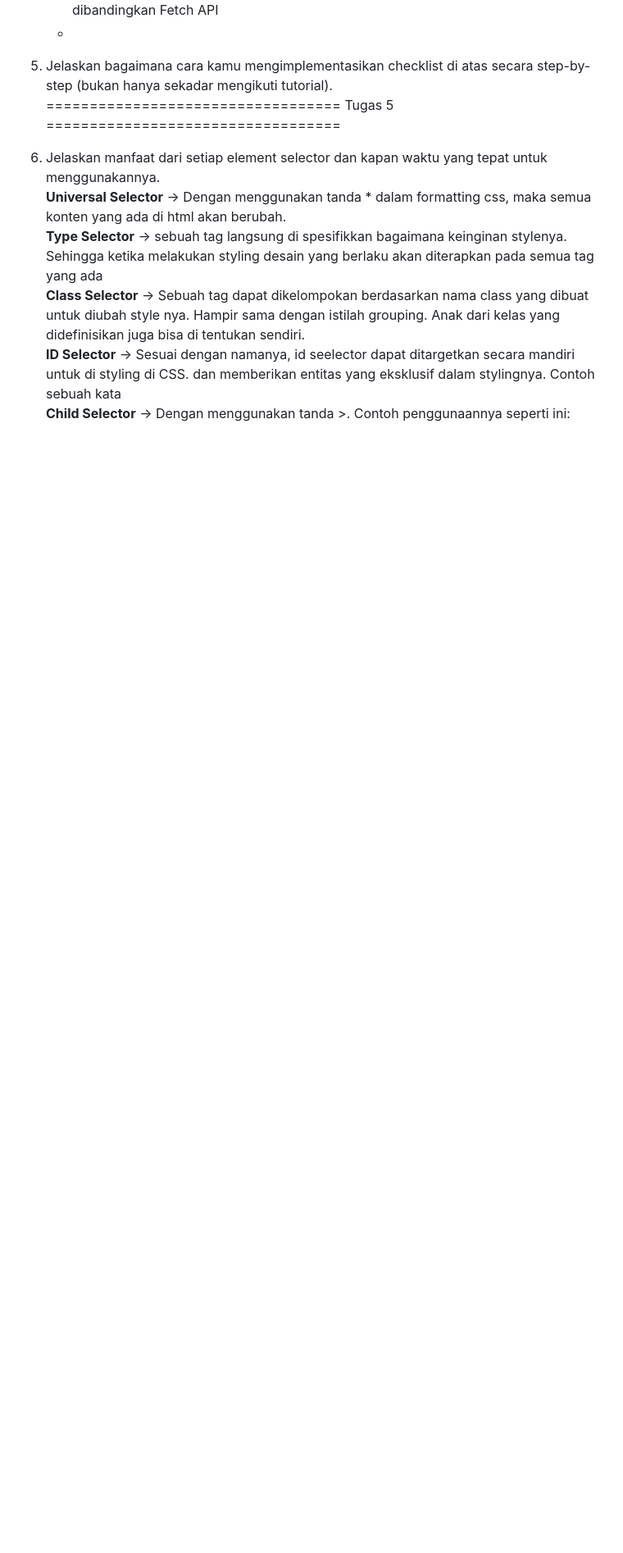
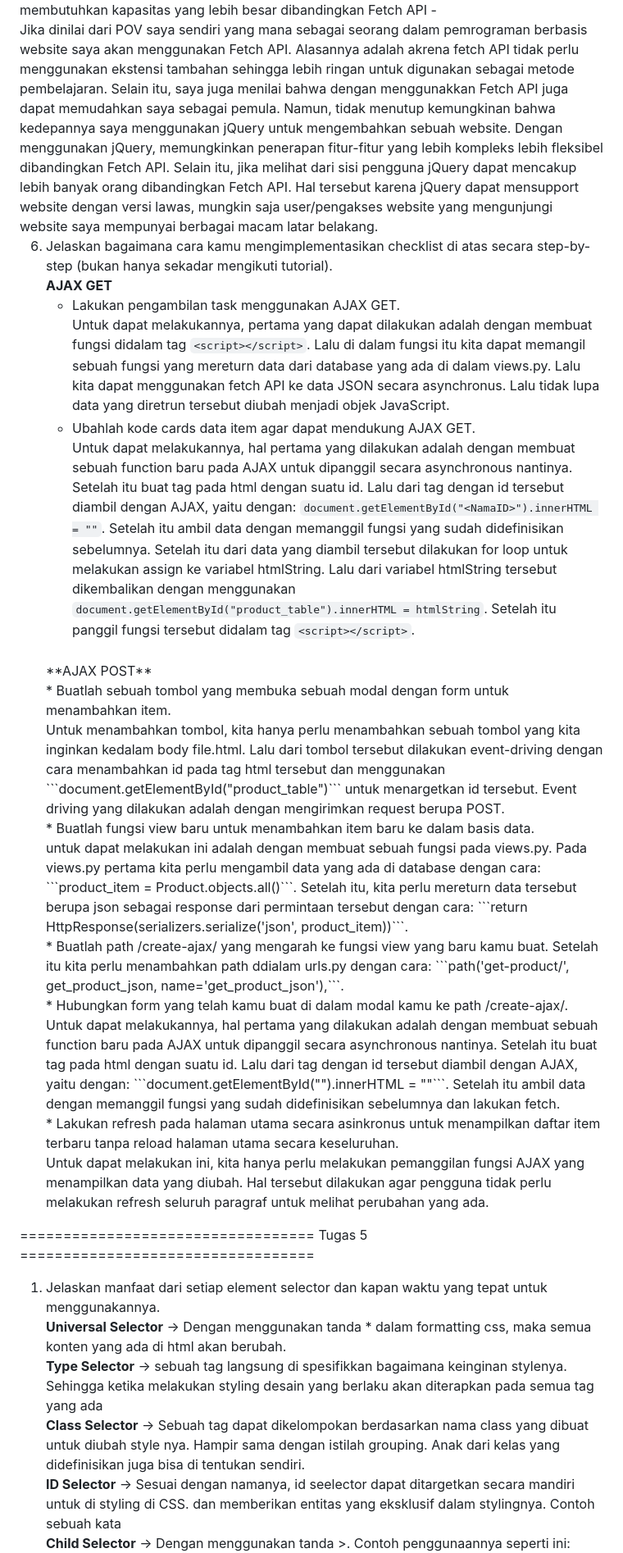
Before and after one commit to Ajiens/CarousellPBP, a Markdown page: README.md, the part around the change printed below. Shown: that part at 82% size. GitHub-like rendering; blank space fills up the shorter version.

Commit message:
README Tugas 6.md

````diff
--- a/README.md
+++ b/README.md
@@ -27,7 +31,28 @@ Kelas   :   PBP E <br>
    - Mendukung pada browser terdahulu
    - Memerulkan import tambahan sehingga membutuhkan kapasitas yang lebih besar dibandingkan Fetch API
    -
+<br>
+Jika dinilai dari POV saya sendiri yang mana sebagai seorang dalam pemrograman berbasis website saya akan menggunakan Fetch API. Alasannya adalah akrena fetch API tidak perlu menggunakan ekstensi tambahan sehingga lebih ringan untuk digunakan sebagai metode pembelajaran. Selain itu, saya juga menilai bahwa dengan menggunakkan Fetch API juga dapat memudahkan saya sebagai pemula. Namun, tidak menutup kemungkinan bahwa kedepannya saya menggunakan jQuery untuk mengembahkan sebuah website. Dengan menggunakan jQuery, memungkinkan penerapan fitur-fitur yang lebih kompleks lebih fleksibel dibandingkan Fetch API. Selain itu, jika melihat dari sisi pengguna jQuery dapat mencakup lebih banyak orang dibandingkan Fetch API. Hal tersebut karena jQuery dapat mensupport  website dengan versi lawas, mungkin saja user/pengakses website yang mengunjungi website saya mempunyai berbagai macam latar belakang.
+
 6. Jelaskan bagaimana cara kamu mengimplementasikan checklist di atas secara step-by-step (bukan hanya sekadar mengikuti tutorial).
+   <br> **AJAX GET**<br>
+   * Lakukan pengambilan task menggunakan AJAX GET. <br>
+      Untuk dapat melakukannya, pertama yang dapat dilakukan adalah dengan membuat fungsi didalam tag ```<script></script>```. Lalu di dalam fungsi itu kita dapat memangil sebuah fungsi yang mereturn data dari database yang ada di dalam views.py. Lalu kita dapat menggunakan fetch API ke data JSON secara asynchronus. Lalu tidak lupa data yang diretrun tersebut diubah menjadi objek JavaScript. <br>
+   * Ubahlah kode cards data item agar dapat mendukung AJAX GET.<br>
+      Untuk dapat melakukannya, hal pertama yang dilakukan adalah dengan membuat sebuah function baru pada AJAX untuk dipanggil secara asynchronous nantinya. Setelah itu buat tag pada html dengan suatu id. Lalu dari tag dengan id tersebut diambil dengan AJAX, yaitu dengan: ```document.getElementById("<NamaID>").innerHTML = ""```. Setelah itu ambil data dengan memanggil fungsi yang sudah didefinisikan sebelumnya. Setelah itu dari data yang diambil tersebut dilakukan for loop untuk melakukan assign ke variabel htmlString. Lalu dari variabel htmlString tersebut dikembalikan dengan menggunakan ```document.getElementById("product_table").innerHTML = htmlString```. Setelah itu panggil fungsi tersebut didalam  tag ```<script></script>```. <br>
+   <br>
+   **AJAX POST** <br>
+   *  Buatlah sebuah tombol yang membuka sebuah modal dengan form untuk menambahkan item. <br>
+        Untuk menambahkan tombol, kita hanya perlu menambahkan sebuah tombol yang kita inginkan kedalam body file.html. Lalu dari tombol tersebut dilakukan event-driving dengan cara menambahkan id pada tag html tersebut dan menggunakan ```document.getElementById("product_table")``` untuk menargetkan id tersebut. Event driving yang dilakukan adalah dengan mengirimkan request berupa POST. <br>
+   * Buatlah fungsi view baru untuk menambahkan item baru ke dalam basis data. <br>
+      untuk dapat melakukan ini adalah dengan membuat sebuah fungsi pada views.py. Pada views.py pertama kita perlu mengambil data yang ada di database dengan cara: ```product_item = Product.objects.all()```. Setelah itu, kita perlu mereturn data tersebut berupa json sebagai response dari permintaan tersebut dengan cara: ```return HttpResponse(serializers.serialize('json', product_item))```. <br>
+   * Buatlah path /create-ajax/ yang mengarah ke fungsi view yang baru kamu buat.
+     Setelah itu kita perlu menambahkan path ddialam urls.py dengan cara: ```path('get-product/', get_product_json, name='get_product_json'),```. <br>
+   * Hubungkan form yang telah kamu buat di dalam modal kamu ke path /create-ajax/. <br>
+         Untuk dapat melakukannya, hal pertama yang dilakukan adalah dengan membuat sebuah function baru pada AJAX untuk dipanggil secara asynchronous nantinya. Setelah itu buat tag pada html dengan suatu id. Lalu dari tag dengan id tersebut diambil dengan AJAX, yaitu dengan: ```document.getElementById("<NamaID>").innerHTML = ""```. Setelah itu ambil data dengan memanggil fungsi yang sudah didefinisikan sebelumnya dan lakukan fetch.<br>
+   * Lakukan refresh pada halaman utama secara asinkronus untuk menampilkan daftar item terbaru tanpa reload halaman utama secara keseluruhan. <br>
+      Untuk dapat melakukan ini, kita hanya perlu melakukan pemanggilan fungsi AJAX yang menampilkan data yang diubah. Hal tersebut dilakukan agar pengguna tidak perlu melakukan refresh seluruh paragraf untuk melihat perubahan yang ada.<br>
+
 ================================== Tugas 5 ==================================
 1.  Jelaskan manfaat dari setiap element selector dan kapan waktu yang tepat untuk menggunakannya. <br>
     **Universal Selector** ->
````
Also changed, not shown: other parts of README.md (+10 -6 lines).
